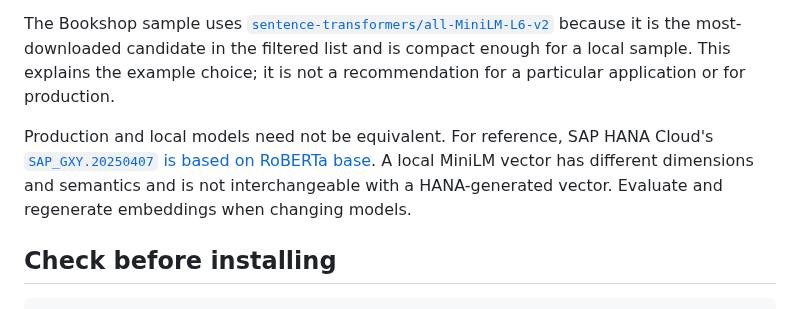
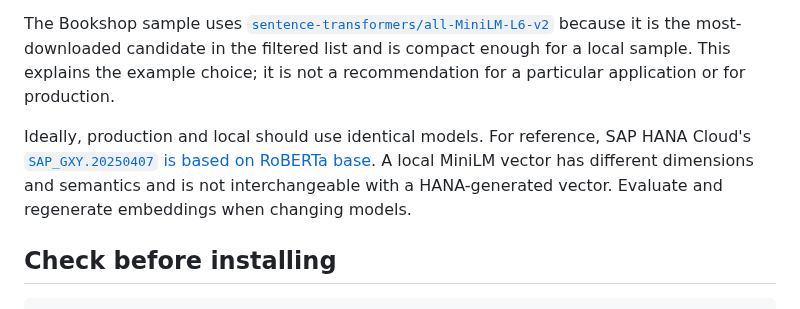
Before and after one commit to cap-js/ai, a Markdown page: .docs/model-selection.md, the part around the change. Drawn GitHub-style.

Commit message:
docs: clarify goal

```diff
--- a/.docs/model-selection.md
+++ b/.docs/model-selection.md
@@ -20,7 +20,7 @@ For local development, start with the smallest model that meets the application'
 
 The Bookshop sample uses [`sentence-transformers/all-MiniLM-L6-v2`](https://huggingface.co/sentence-transformers/all-MiniLM-L6-v2) because it is the most-downloaded candidate in the filtered list and is compact enough for a local sample. This explains the example choice; it is not a recommendation for a particular application or for production.
 
-Production and local models need not be equivalent. For reference, SAP HANA Cloud's [`SAP_GXY.20250407` is based on RoBERTa base](https://help.sap.com/docs/hana-cloud-database/sap-hana-cloud-sap-hana-database-vector-engine-guide/vector-embedding-function-vector#available-models-without-remote-source). A local MiniLM vector has different dimensions and semantics and is not interchangeable with a HANA-generated vector. Evaluate and regenerate embeddings when changing models.
+Ideally, production and local should use identical models. For reference, SAP HANA Cloud's [`SAP_GXY.20250407` is based on RoBERTa base](https://help.sap.com/docs/hana-cloud-database/sap-hana-cloud-sap-hana-database-vector-engine-guide/vector-embedding-function-vector#available-models-without-remote-source). A local MiniLM vector has different dimensions and semantics and is not interchangeable with a HANA-generated vector. Evaluate and regenerate embeddings when changing models.
 
 ## Check before installing
 
```
